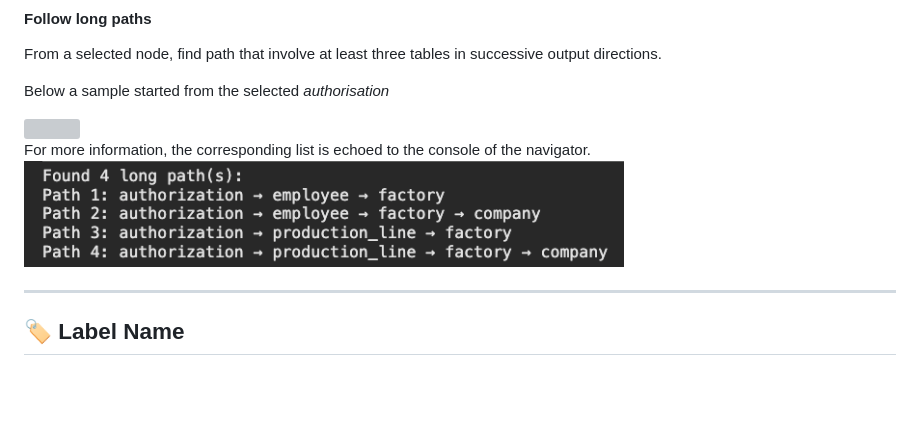
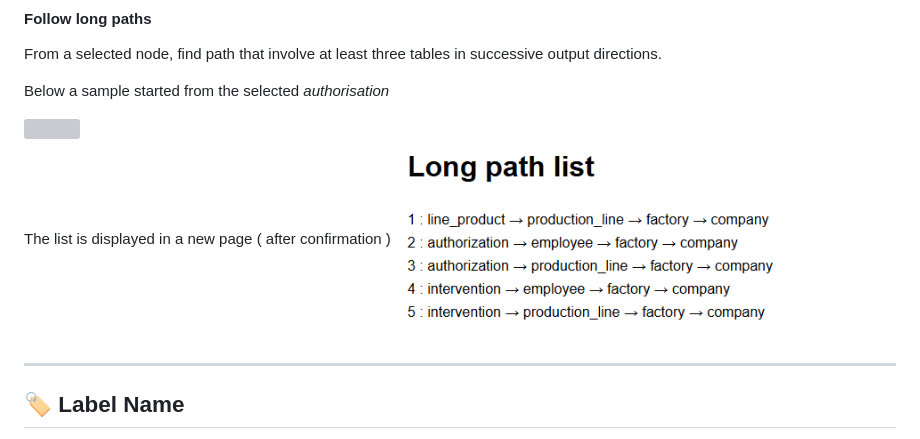
Before and after one commit to pirelaurent/cytographDB, a Markdown page: public/docs/menuNodesSelectHide.md, the part around the change. Drawn GitHub-style; pictures changed too: public/docs/img/longPathTrace.png; blank space fills up the shorter version; grey boxes are pictures that could not be loaded.

Commit message:
long path algo enhancement

```diff
--- a/public/docs/menuNodesSelectHide.md
+++ b/public/docs/menuNodesSelectHide.md
@@ -96,8 +96,8 @@ Below a sample started from the selected *authorisation*
 
 <img src = "./img/longPath.png" width = 300px>
 
-  For more information, the corresponding list is echoed to the console of the navigator.
-  <img src = "./img/longPathTrace.png" width = 600px>
+The list is displayed in a new page ( after confirmation )
+  <img src = "./img/longPathTrace.png" width = "400px" style="border: 1px solid grey">
 
 ---
 
```
Also changed, not shown: public/docs/quickTour.md (+1 -1 lines), 4 other files.
